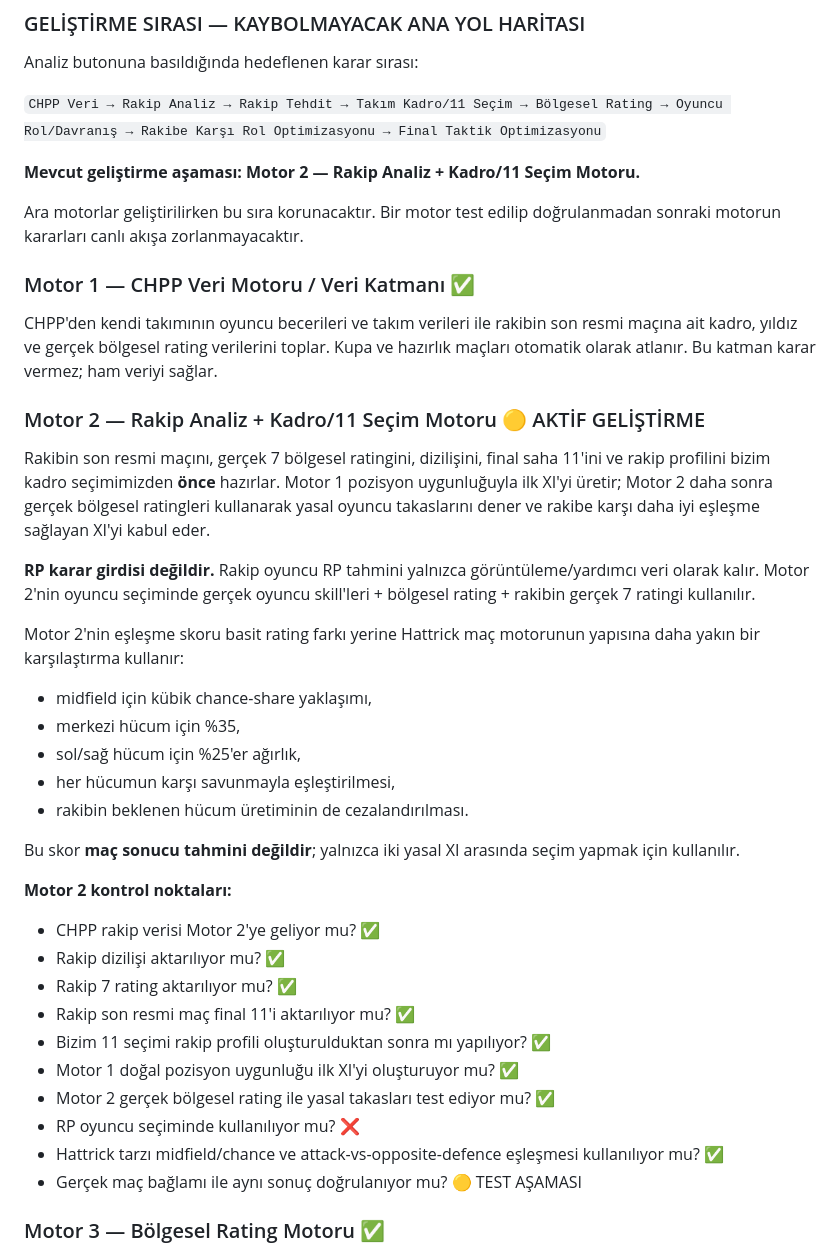
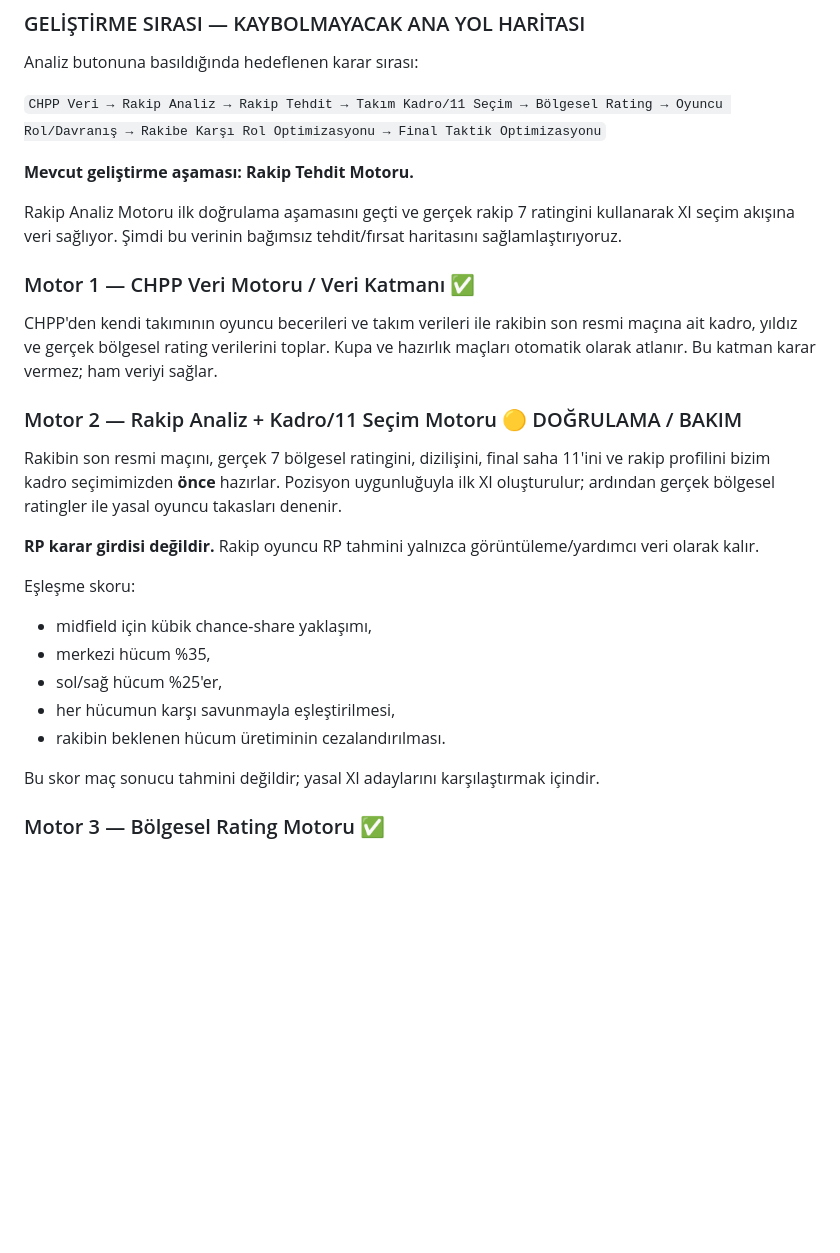
Before and after one commit to dincer552/Res, a Markdown page: README.md, the part around one of its changes. Drawn GitHub-style; blank space fills up the shorter version.

```diff
--- a/README.md
+++ b/README.md
@@ -10,38 +10,26 @@ Analiz butonuna basıldığında hedeflenen karar sırası:
 
 `CHPP Veri → Rakip Analiz → Rakip Tehdit → Takım Kadro/11 Seçim → Bölgesel Rating → Oyuncu Rol/Davranış → Rakibe Karşı Rol Optimizasyonu → Final Taktik Optimizasyonu`
 
-**Mevcut geliştirme aşaması: Motor 2 — Rakip Analiz + Kadro/11 Seçim Motoru.**
+**Mevcut geliştirme aşaması: Rakip Tehdit Motoru.**
 
-Ara motorlar geliştirilirken bu sıra korunacaktır. Bir motor test edilip doğrulanmadan sonraki motorun kararları canlı akışa zorlanmayacaktır.
+Rakip Analiz Motoru ilk doğrulama aşamasını geçti ve gerçek rakip 7 ratingini kullanarak XI seçim akışına veri sağlıyor. Şimdi bu verinin bağımsız tehdit/fırsat haritasını sağlamlaştırıyoruz.
 
 ### Motor 1 — CHPP Veri Motoru / Veri Katmanı ✅
 CHPP'den kendi takımının oyuncu becerileri ve takım verileri ile rakibin son resmi maçına ait kadro, yıldız ve gerçek bölgesel rating verilerini toplar. Kupa ve hazırlık maçları otomatik olarak atlanır. Bu katman karar vermez; ham veriyi sağlar.
 
-### Motor 2 — Rakip Analiz + Kadro/11 Seçim Motoru 🟡 AKTİF GELİŞTİRME
-Rakibin son resmi maçını, gerçek 7 bölgesel ratingini, dizilişini, final saha 11'ini ve rakip profilini bizim kadro seçimimizden **önce** hazırlar. Motor 1 pozisyon uygunluğuyla ilk XI'yi üretir; Motor 2 daha sonra gerçek bölgesel ratingleri kullanarak yasal oyuncu takaslarını dener ve rakibe karşı daha iyi eşleşme sağlayan XI'yi kabul eder.
+### Motor 2 — Rakip Analiz + Kadro/11 Seçim Motoru 🟡 DOĞRULAMA / BAKIM
+Rakibin son resmi maçını, gerçek 7 bölgesel ratingini, dizilişini, final saha 11'ini ve rakip profilini bizim kadro seçimimizden **önce** hazırlar. Pozisyon uygunluğuyla ilk XI oluşturulur; ardından gerçek bölgesel ratingler ile yasal oyuncu takasları denenir.
 
-**RP karar girdisi değildir.** Rakip oyuncu RP tahmini yalnızca görüntüleme/yardımcı veri olarak kalır. Motor 2'nin oyuncu seçiminde gerçek oyuncu skill'leri + bölgesel rating + rakibin gerçek 7 ratingi kullanılır.
+**RP karar girdisi değildir.** Rakip oyuncu RP tahmini yalnızca görüntüleme/yardımcı veri olarak kalır.
 
-Motor 2'nin eşleşme skoru basit rating farkı yerine Hattrick maç motorunun yapısına daha yakın bir karşılaştırma kullanır:
+Eşleşme skoru:
 - midfield için kübik chance-share yaklaşımı,
-- merkezi hücum için %35,
-- sol/sağ hücum için %25'er ağırlık,
+- merkezi hücum %35,
+- sol/sağ hücum %25'er,
 - her hücumun karşı savunmayla eşleştirilmesi,
-- rakibin beklenen hücum üretiminin de cezalandırılması.
+- rakibin beklenen hücum üretiminin cezalandırılması.
 
-Bu skor **maç sonucu tahmini değildir**; yalnızca iki yasal XI arasında seçim yapmak için kullanılır.
-
-**Motor 2 kontrol noktaları:**
-- CHPP rakip verisi Motor 2'ye geliyor mu? ✅
-- Rakip dizilişi aktarılıyor mu? ✅
-- Rakip 7 rating aktarılıyor mu? ✅
-- Rakip son resmi maç final 11'i aktarılıyor mu? ✅
-- Bizim 11 seçimi rakip profili oluşturulduktan sonra mı yapılıyor? ✅
-- Motor 1 doğal pozisyon uygunluğu ilk XI'yi oluşturuyor mu? ✅
-- Motor 2 gerçek bölgesel rating ile yasal takasları test ediyor mu? ✅
-- RP oyuncu seçiminde kullanılıyor mu? ❌
-- Hattrick tarzı midfield/chance ve attack-vs-opposite-defence eşleşmesi kullanılıyor mu? ✅
-- Gerçek maç bağlamı ile aynı sonuç doğrulanıyor mu? 🟡 TEST AŞAMASI
+Bu skor maç sonucu tahmini değildir; yasal XI adaylarını karşılaştırmak içindir.
 
 ### Motor 3 — Bölgesel Rating Motoru ✅
 `RegionalRatingEngineFixed`, doğrulanmış rating katmanıdır. Pozisyon + skill + behaviour + maç bağlamından yedi bölgesel rating üretir.
```
Also changed, not shown: other parts of README.md (+24 -25 lines).
